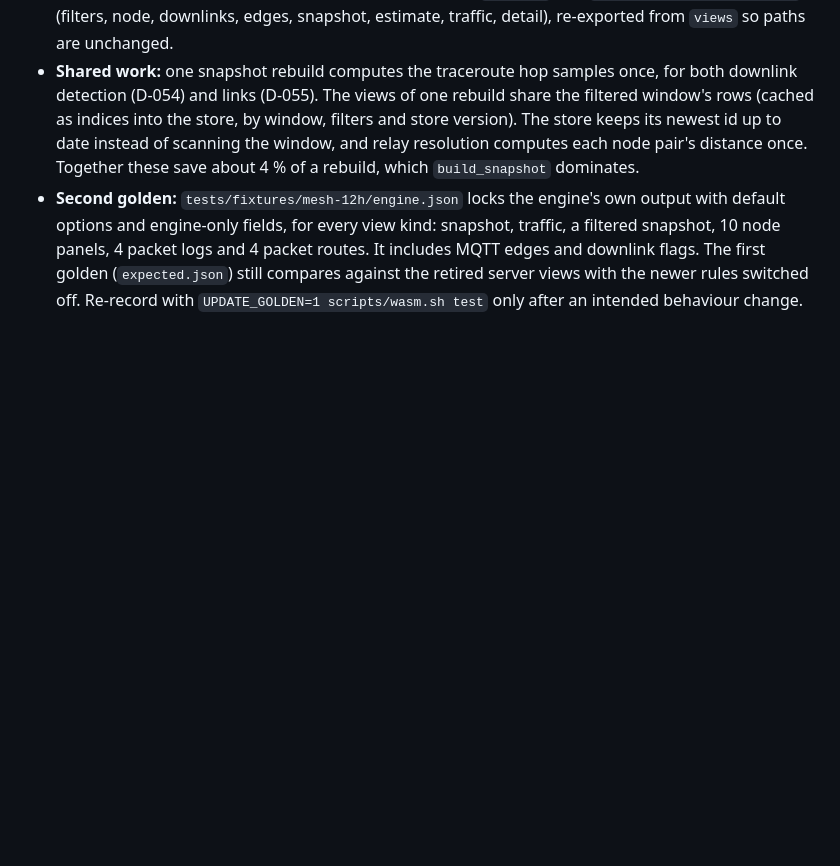
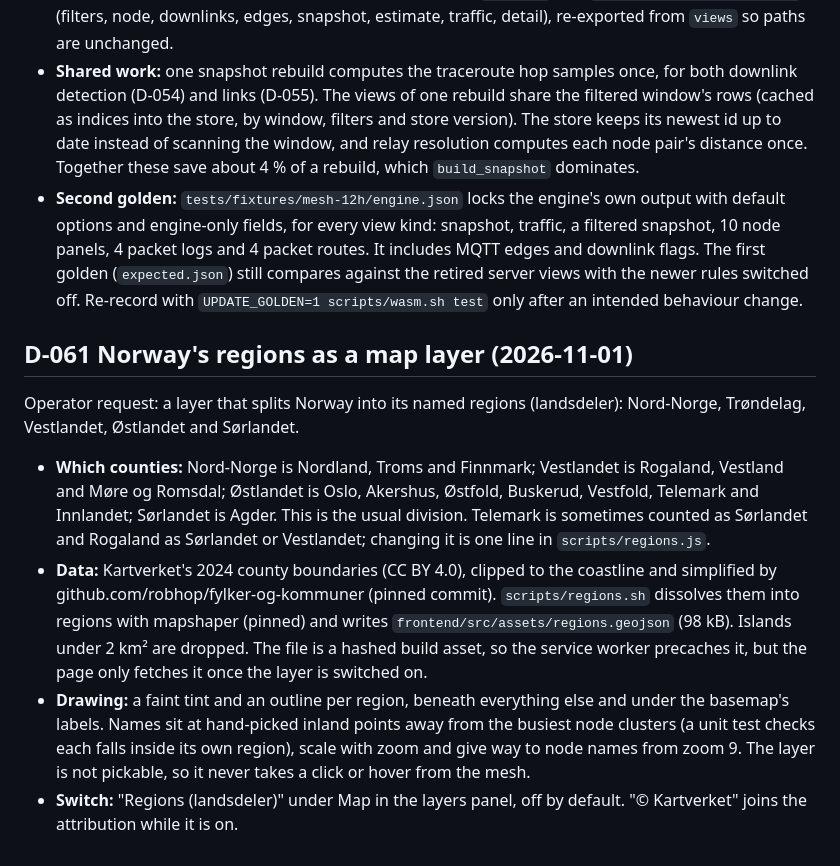
Before and after one commit to 868-no/map, a Markdown page: docs/decisions.md, the part around the change. Drawn GitHub-style; blank space fills up the shorter version.

```diff
--- a/docs/decisions.md
+++ b/docs/decisions.md
@@ -485,3 +485,11 @@ From the third review:
 - **Modules:** the engine's views moved from one 1,050-line `views.rs` into `frontend/engine/src/views/` (filters, node, downlinks, edges, snapshot, estimate, traffic, detail), re-exported from `views` so paths are unchanged.
 - **Shared work:** one snapshot rebuild computes the traceroute hop samples once, for both downlink detection (D-054) and links (D-055). The views of one rebuild share the filtered window's rows (cached as indices into the store, by window, filters and store version). The store keeps its newest id up to date instead of scanning the window, and relay resolution computes each node pair's distance once. Together these save about 4 % of a rebuild, which `build_snapshot` dominates.
 - **Second golden:** `tests/fixtures/mesh-12h/engine.json` locks the engine's own output with default options and engine-only fields, for every view kind: snapshot, traffic, a filtered snapshot, 10 node panels, 4 packet logs and 4 packet routes. It includes MQTT edges and downlink flags. The first golden (`expected.json`) still compares against the retired server views with the newer rules switched off. Re-record with `UPDATE_GOLDEN=1 scripts/wasm.sh test` only after an intended behaviour change.
+
+## D-061 Norway's regions as a map layer (2026-11-01)
+
+Operator request: a layer that splits Norway into its named regions (landsdeler): Nord-Norge, Trøndelag, Vestlandet, Østlandet and Sørlandet.
+- **Which counties:** Nord-Norge is Nordland, Troms and Finnmark; Vestlandet is Rogaland, Vestland and Møre og Romsdal; Østlandet is Oslo, Akershus, Østfold, Buskerud, Vestfold, Telemark and Innlandet; Sørlandet is Agder. This is the usual division. Telemark is sometimes counted as Sørlandet and Rogaland as Sørlandet or Vestlandet; changing it is one line in `scripts/regions.js`.
+- **Data:** Kartverket's 2024 county boundaries (CC BY 4.0), clipped to the coastline and simplified by github.com/robhop/fylker-og-kommuner (pinned commit). `scripts/regions.sh` dissolves them into regions with mapshaper (pinned) and writes `frontend/src/assets/regions.geojson` (98 kB). Islands under 2 km² are dropped. The file is a hashed build asset, so the service worker precaches it, but the page only fetches it once the layer is switched on.
+- **Drawing:** a faint tint and an outline per region, beneath everything else and under the basemap's labels. Names sit at hand-picked inland points away from the busiest node clusters (a unit test checks each falls inside its own region), scale with zoom and give way to node names from zoom 9. The layer is not pickable, so it never takes a click or hover from the mesh.
+- **Switch:** "Regions (landsdeler)" under Map in the layers panel, off by default. "© Kartverket" joins the attribution while it is on.
```
Also changed, not shown: README.md (+1 -1 lines), THIRD_PARTY_NOTICES.md (+2 -1 lines), docs/screenshots/regions.png (added), 12 other files.
